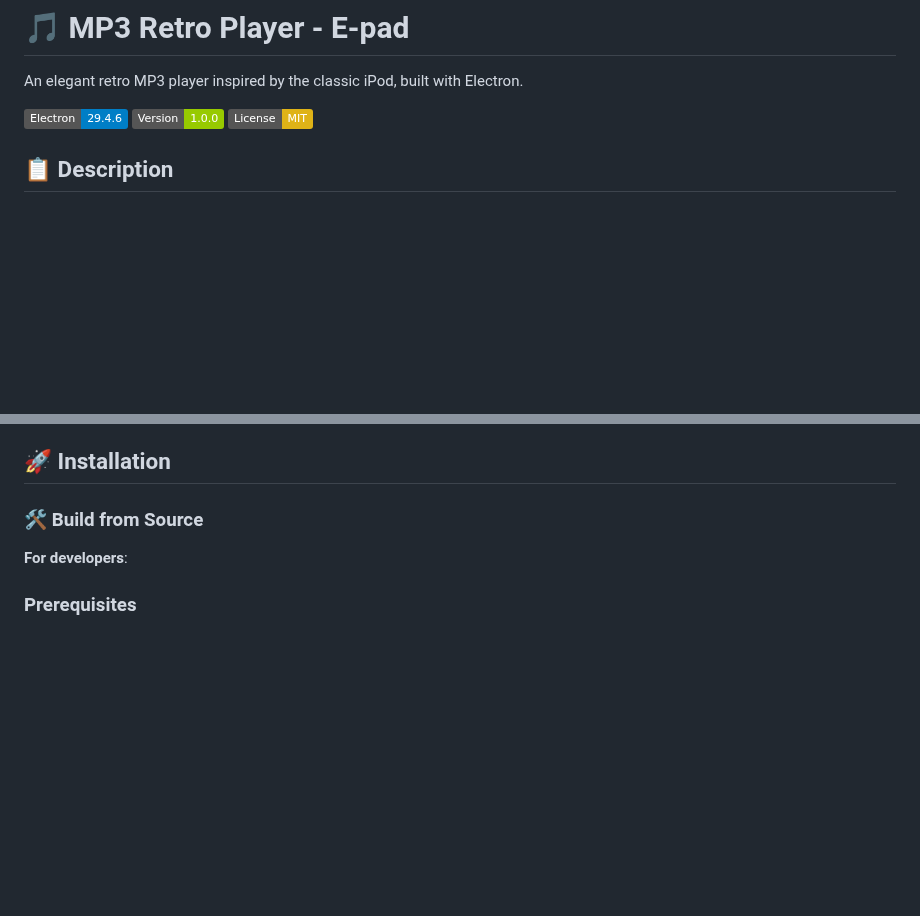
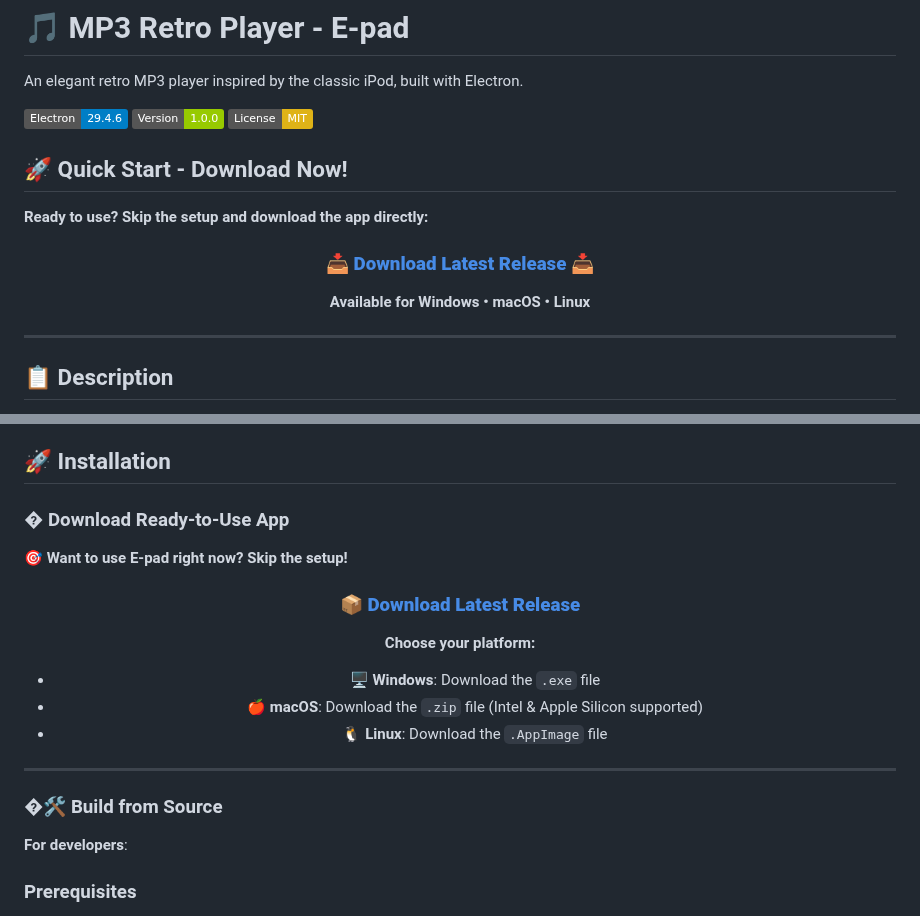
Before and after one commit to NoaKajou/E-pad, a Markdown page: README.md, 2 parts joined by grey strips. Rendered like a GitHub page; badges without logos; blank space fills up the shorter version.

```diff
--- a/README.md
+++ b/README.md
@@ -5,6 +5,20 @@ An elegant retro MP3 player inspired by the classic iPod, built with Electron.
 ![MP3 Retro Player](https://img.shields.io/badge/Electron-29.4.6-blue)
 ![Version](https://img.shields.io/badge/Version-1.0.0-green)
 ![License](https://img.shields.io/badge/License-MIT-yellow)
+
+## 🚀 Quick Start - Download Now!
+
+**Ready to use? Skip the setup and download the app directly:**
+
+<div align="center">
+
+### 📥 [**Download Latest Release**](https://github.com/NoaKajou/E-pad/releases/latest) 📥
+
+**Available for Windows • macOS • Linux**
+
+</div>
+
+---
 
 ## 📋 Description
 
@@ -23,7 +37,24 @@ E-pad is a modern MP3 player with a nostalgic design inspired by the classic iPo
 
 ## 🚀 Installation
 
-### 🛠️ Build from Source
+### � Download Ready-to-Use App
+
+**🎯 Want to use E-pad right now? Skip the setup!**
+
+<div align="center">
+
+### [**📦 Download Latest Release**](https://github.com/NoaKajou/E-pad/releases/latest)
+
+**Choose your platform:**
+- 🖥️ **Windows**: Download the `.exe` file
+- 🍎 **macOS**: Download the `.zip` file (Intel & Apple Silicon supported)
+- 🐧 **Linux**: Download the `.AppImage` file
+
+</div>
+
+---
+
+### �🛠️ Build from Source
 
 **For developers**:
 
```
